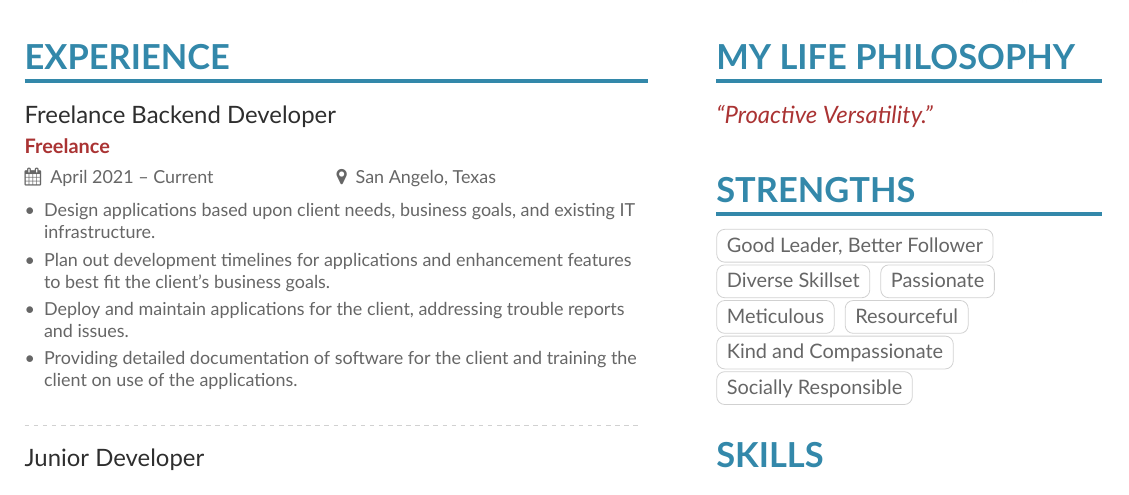
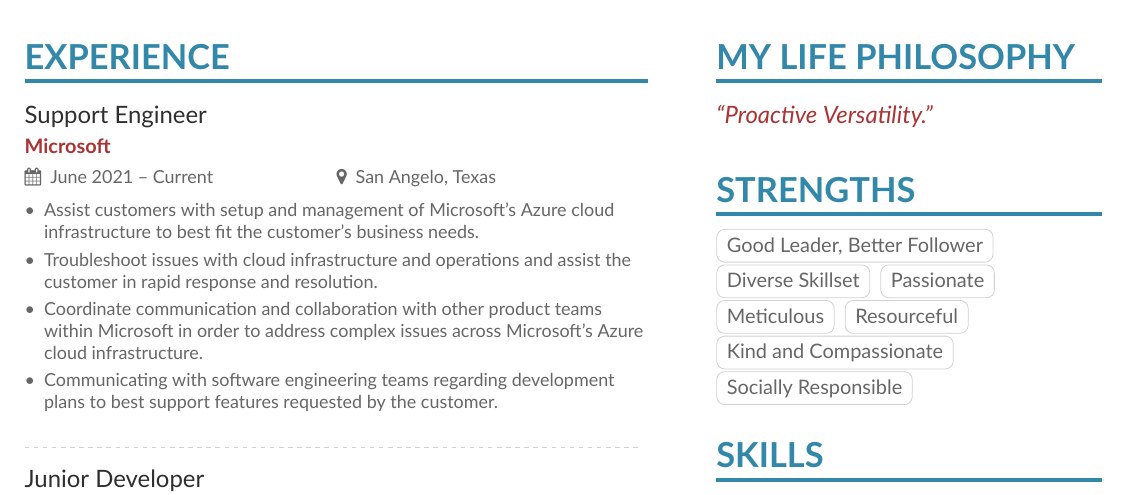
Before and after one commit to ParadoxChains/Evan-Sitt-2021-CV, a LaTeX CV (main.tex): part of page 1 of 2, cut so that both start at the same text. Compiled offline with XeLaTeX.

Commit message:
Update with Microsoft Support Engineering role

```diff
--- a/main.tex
+++ b/main.tex
@@ -70,7 +70,7 @@
 \begin{document}
 
 \name{Evan Sitt}
-\tagline{Junior Backend Developer}
+\tagline{Backend Developer | Support Engineer}
 %\photo{2.8cm}{2020-01-14_CV_2v1}
 \photo{2.8cm}{White}
 \personalinfo{%
@@ -106,16 +106,16 @@
 %% \cvsection title in the "main" bar.
 \cvsection[page1sidebar]{Experience}
 
-\cvevent{Freelance Backend Developer}{Freelance}{April 2021 -- Current}{San Angelo, Texas}
+\cvevent{Support Engineer}{Microsoft}{June 2021 -- Current}{San Angelo, Texas}
 \small{
 \begin{itemize}
-\item Design applications based upon client needs, business goals, and existing IT infrastructure.
+\item Assist customers with setup and management of Microsoft's Azure cloud infrastructure to best fit the customer's business needs.
 
-\item Plan out development timelines for applications and enhancement features to best fit the client's business goals.
+\item Troubleshoot issues with cloud infrastructure and operations and assist the customer in rapid response and resolution.
 
-\item Deploy and maintain applications for the client, addressing trouble reports and issues.
+\item Coordinate communication and collaboration with other product teams within Microsoft in order to address complex issues across Microsoft's Azure cloud infrastructure.
 
-\item Providing detailed documentation of software for the client and training the client on use of the applications.
+\item Communicating with software engineering teams regarding development plans to best support features requested by the customer.
 
 \end{itemize}
 }
```
Also changed, not shown: page1sidebar.tex (+1 -0 lines), Evan_Sitt_2021_CV.pdf.
